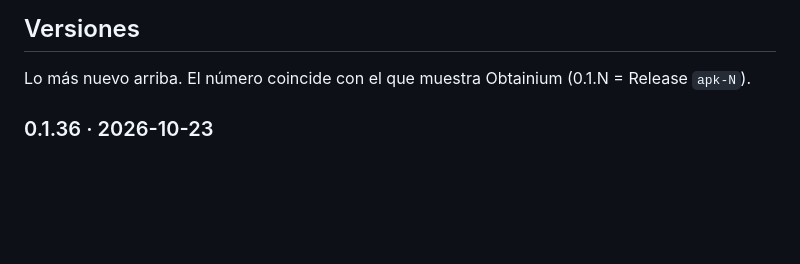
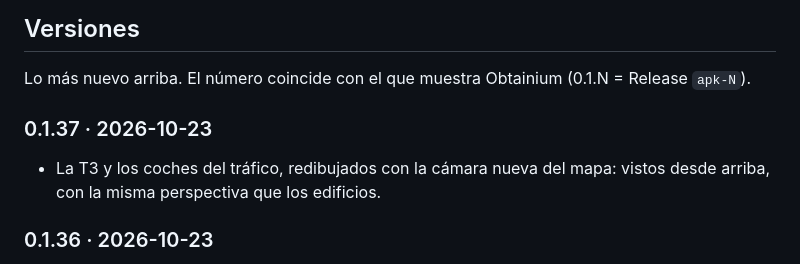
Before and after one commit to lagranjadel34/vw-t3-adventure, a Markdown page: README.md, the part around the change. GitHub-like rendering; blank space fills up the shorter version.

Commit message:
docs: versión 0.1.37 en el README
Co-Authored-By: Claude Opus 5.5 (1M context) <noreply@anthropic.com>
Claude-Session: https://claude.ai/code/session_019QQ4SbrR1Tf5mrNGbAM7z7

```diff
--- a/README.md
+++ b/README.md
@@ -7,6 +7,9 @@ Motor: Godot 4.5 (`godot/`). Cada cambio en `godot/` que llega a master genera u
 ## Versiones
 
 Lo más nuevo arriba. El número coincide con el que muestra Obtainium (0.1.N = Release `apk-N`).
+
+### 0.1.37 · 2026-10-23
+- La T3 y los coches del tráfico, redibujados con la cámara nueva del mapa: vistos desde arriba, con la misma perspectiva que los edificios.
 
 ### 0.1.36 · 2026-10-23
 - Los peatones ahora tienen el tamaño que les toca al lado de la T3: se ven de pie, con piernas, brazos y pelo.
```
